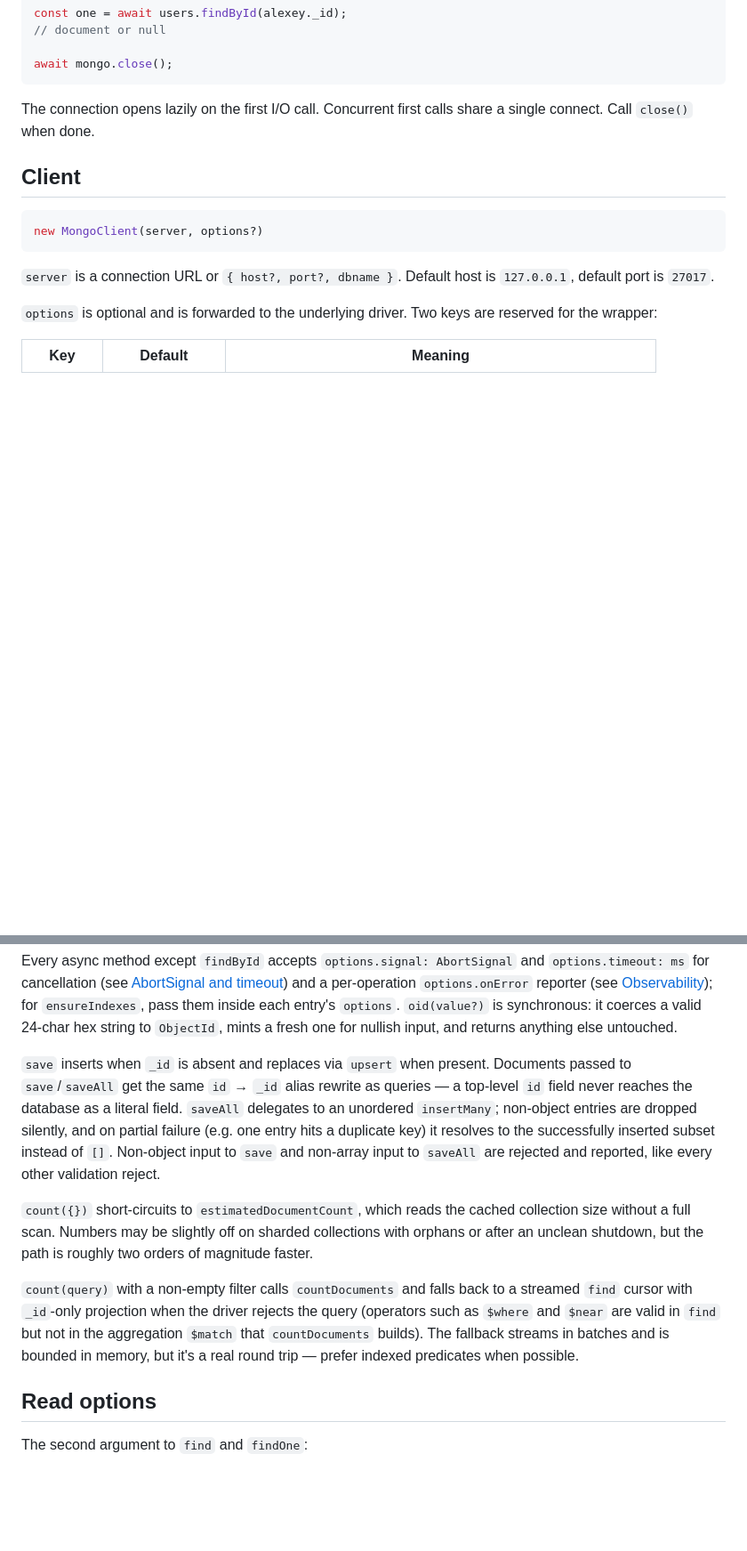
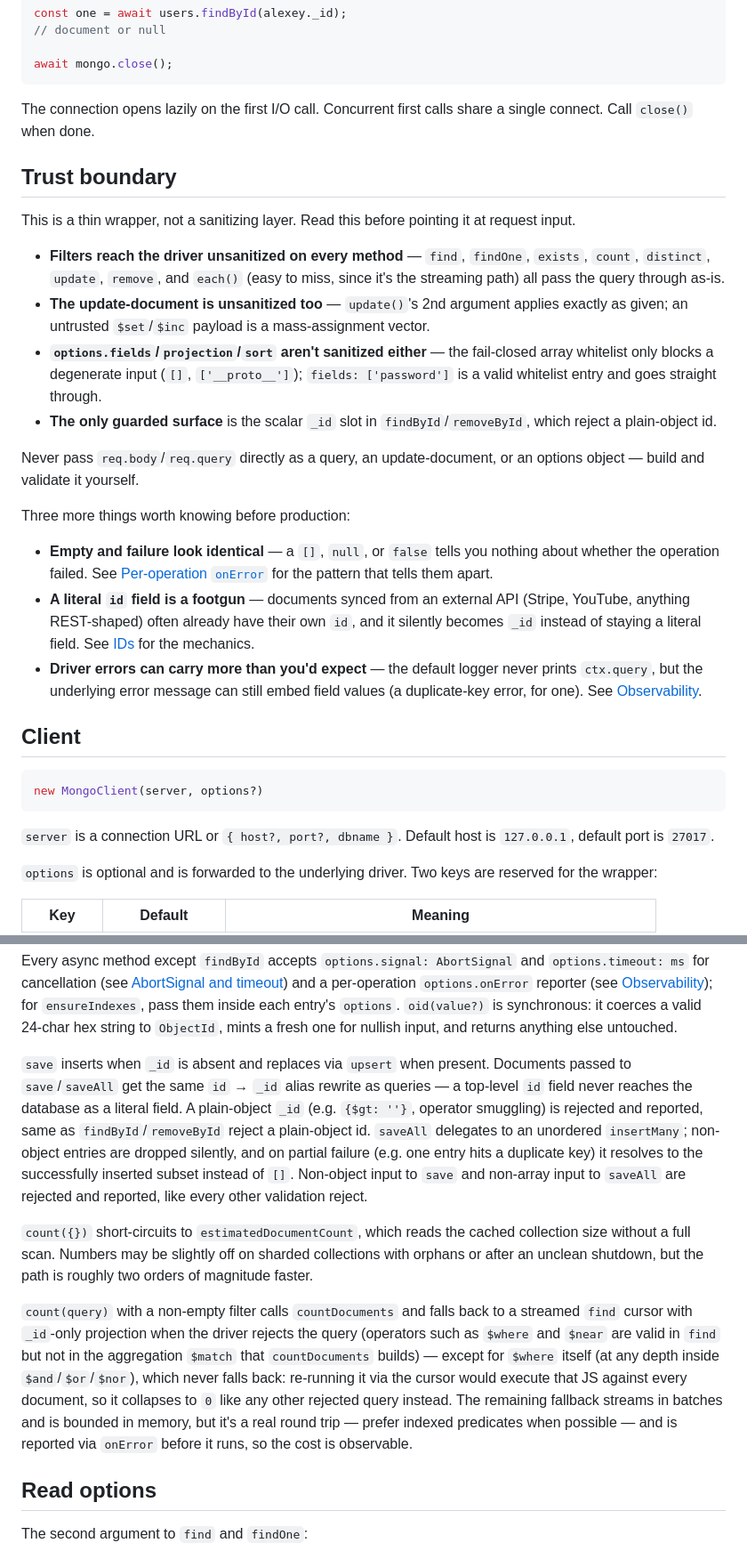
Before and after one commit to meritt/easymongo, a Markdown page: readme.md, 2 parts joined by grey strips. Shown at 89% size. Rendered like a GitHub page; blank space fills up the shorter version.

Commit message:
Document the trust boundary and recent behavior changes

````diff
--- a/readme.md
+++ b/readme.md
@@ -44,6 +44,23 @@ await mongo.close();
 
 The connection opens lazily on the first I/O call. Concurrent first calls share a single connect. Call `close()` when done.
 
+## Trust boundary
+
+This is a thin wrapper, not a sanitizing layer. Read this before pointing it at request input.
+
+- **Filters reach the driver unsanitized on every method** — `find`, `findOne`, `exists`, `count`, `distinct`, `update`, `remove`, and `each()` (easy to miss, since it's the streaming path) all pass the query through as-is.
+- **The update-document is unsanitized too** — `update()`'s 2nd argument applies exactly as given; an untrusted `$set`/`$inc` payload is a mass-assignment vector.
+- **`options.fields`/`projection`/`sort` aren't sanitized either** — the fail-closed array whitelist only blocks a degenerate input (`[]`, `['__proto__']`); `fields: ['password']` is a valid whitelist entry and goes straight through.
+- **The only guarded surface** is the scalar `_id` slot in `findById`/`removeById`, which reject a plain-object id.
+
+Never pass `req.body`/`req.query` directly as a query, an update-document, or an options object — build and validate it yourself.
+
+Three more things worth knowing before production:
+
+- **Empty and failure look identical** — a `[]`, `null`, or `false` tells you nothing about whether the operation failed. See [Per-operation `onError`](#per-operation-onerror) for the pattern that tells them apart.
+- **A literal `id` field is a footgun** — documents synced from an external API (Stripe, YouTube, anything REST-shaped) often already have their own `id`, and it silently becomes `_id` instead of staying a literal field. See [IDs](#ids) for the mechanics.
+- **Driver errors can carry more than you'd expect** — the default logger never prints `ctx.query`, but the underlying error message can still embed field values (a duplicate-key error, for one). See [Observability](#observability).
+
 ## Client
 
 ```js
@@ -93,11 +110,11 @@ new MongoClient(server, options?)
 
 Every async method except `findById` accepts `options.signal: AbortSignal` and `options.timeout: ms` for cancellation (see [AbortSignal and timeout](#abortsignal-and-timeout)) and a per-operation `options.onError` reporter (see [Observability](#observability)); for `ensureIndexes`, pass them inside each entry's `options`. `oid(value?)` is synchronous: it coerces a valid 24-char hex string to `ObjectId`, mints a fresh one for nullish input, and returns anything else untouched.
 
-`save` inserts when `_id` is absent and replaces via `upsert` when present. Documents passed to `save`/`saveAll` get the same `id` → `_id` alias rewrite as queries — a top-level `id` field never reaches the database as a literal field. `saveAll` delegates to an unordered `insertMany`; non-object entries are dropped silently, and on partial failure (e.g. one entry hits a duplicate key) it resolves to the successfully inserted subset instead of `[]`. Non-object input to `save` and non-array input to `saveAll` are rejected and reported, like every other validation reject.
+`save` inserts when `_id` is absent and replaces via `upsert` when present. Documents passed to `save`/`saveAll` get the same `id` → `_id` alias rewrite as queries — a top-level `id` field never reaches the database as a literal field. A plain-object `_id` (e.g. `{$gt: ''}`, operator smuggling) is rejected and reported, same as `findById`/`removeById` reject a plain-object id. `saveAll` delegates to an unordered `insertMany`; non-object entries are dropped silently, and on partial failure (e.g. one entry hits a duplicate key) it resolves to the successfully inserted subset instead of `[]`. Non-object input to `save` and non-array input to `saveAll` are rejected and reported, like every other validation reject.
 
 `count({})` short-circuits to `estimatedDocumentCount`, which reads the cached collection size without a full scan. Numbers may be slightly off on sharded collections with orphans or after an unclean shutdown, but the path is roughly two orders of magnitude faster.
 
-`count(query)` with a non-empty filter calls `countDocuments` and falls back to a streamed `find` cursor with `_id`-only projection when the driver rejects the query (operators such as `$where` and `$near` are valid in `find` but not in the aggregation `$match` that `countDocuments` builds). The fallback streams in batches and is bounded in memory, but it's a real round trip — prefer indexed predicates when possible.
+`count(query)` with a non-empty filter calls `countDocuments` and falls back to a streamed `find` cursor with `_id`-only projection when the driver rejects the query (operators such as `$where` and `$near` are valid in `find` but not in the aggregation `$match` that `countDocuments` builds) — except for `$where` itself (at any depth inside `$and`/`$or`/`$nor`), which never falls back: re-running it via the cursor would execute that JS against every document, so it collapses to `0` like any other rejected query instead. The remaining fallback streams in batches and is bounded in memory, but it's a real round trip — prefer indexed predicates when possible — and is reported via `onError` before it runs, so the cost is observable.
 
 ## Read options
 
````
Also changed, not shown: other parts of readme.md (+2 -2 lines).
